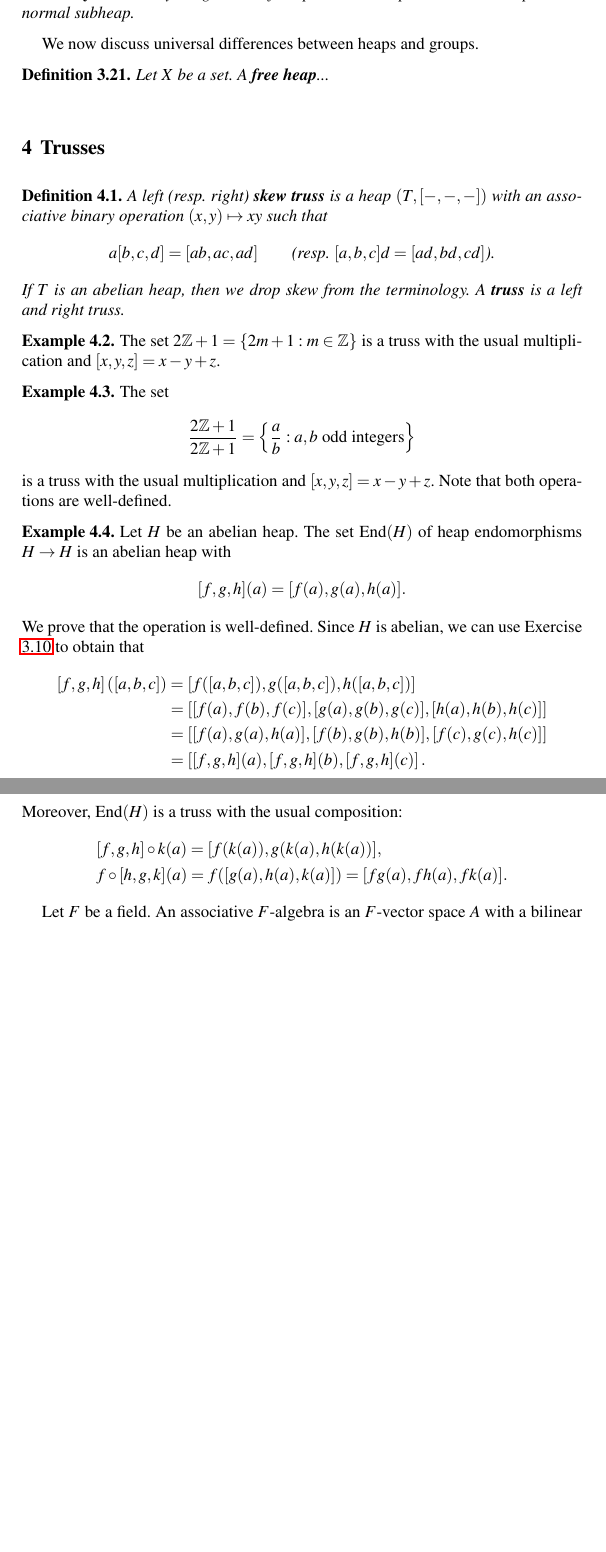
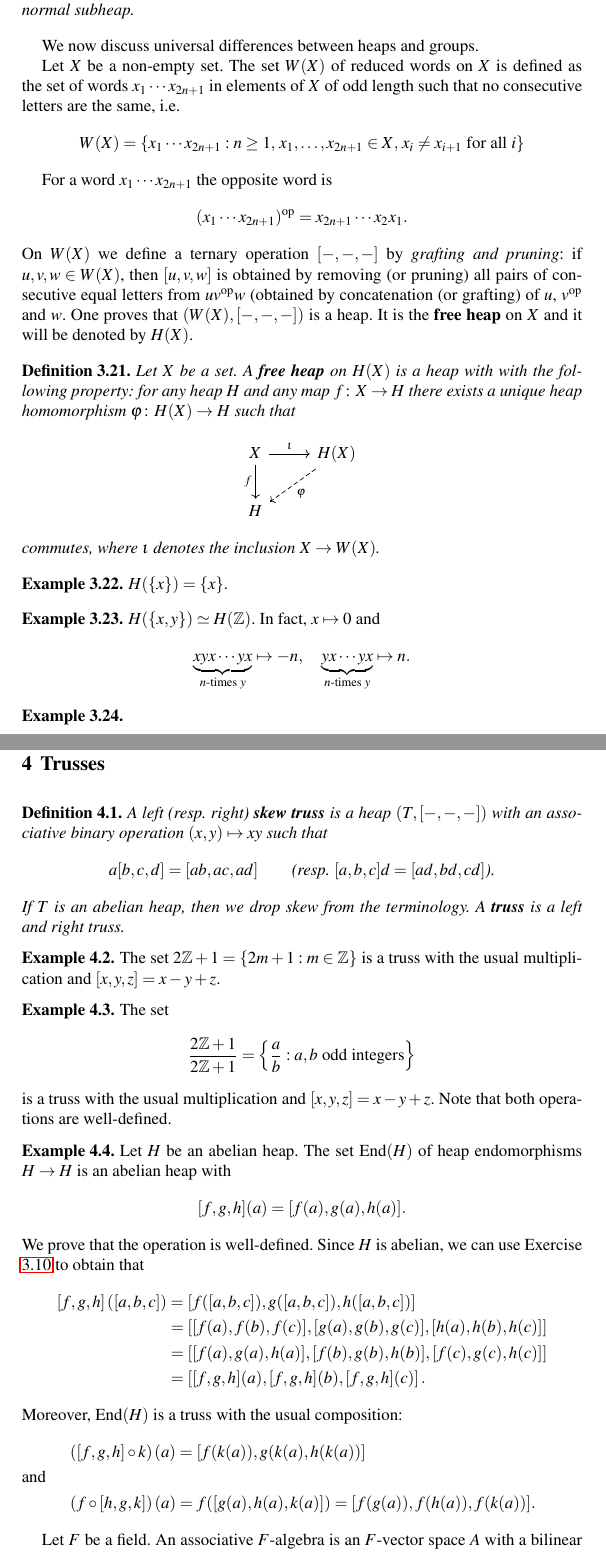
Before and after one commit to vendramin/trusses, a LaTeX document (main.tex): two parts of pages 10 and 11 of 11 before the commit and two parts of pages 10 and 11 of 12 after it, joined at a grey line, cut so that both start at the same text, the shorter picture padded with empty space. Compiled offline with pdfLaTeX.

Commit message:
Updates from Overleaf

```diff
--- a/main.tex
+++ b/main.tex
@@ -705,9 +705,56 @@ We leave the proof of the following result as an exercise.
 
 We now discuss universal differences between heaps and groups.
 
+Let $X$ be a non-empty set. The set $W(X)$ of reduced words on $X$
+is defined as the set of words
+$x_1\cdots x_{2n+1}$ in elements of $X$ of odd length such that no
+consecutive letters are the same, i.e.
+\[
+W(X)=\{x_1\cdots x_{2n+1}:n\geq1,\,x_1,\dots,x_{2n+1}\in X,\,x_i\ne x_{i+1}\text{ for all $i$}\}
+\]
+
+For a word $x_1\cdots x_{2n+1}$ the opposite
+word is
+\[
+(x_1\cdots x_{2n+1})^{\operatorname{op}}=x_{2n+1}\cdots x_2x_1.
+\]
+On $W(X)$ we define a ternary operation $[-,-,-]$ by \emph{grafting and pruning}:
+if $u,v,w\in W(X)$, then $[u,v,w]$ is obtained by removing (or pruning) all
+pairs of consecutive equal letters from $uv^{\operatorname{op}}w$ (obtained by
+concatenation (or grafting) of $u$, $v^{\operatorname{op}}$ and $w$. One
+proves that $\left(W(X),[-,-,-]\right)$ is a heap. It is the \textbf{free heap} on
+$X$ and it will be denoted by $H(X)$.
+
 \begin{definition}
-    Let $X$ be a set. A \textbf{free heap}...
+    Let $X$ be a set. A \textbf{free heap} on $H(X)$ is a heap with with the following
+    property: for any heap $H$ and any map $f\colon X\to H$ there exists a unique
+    heap homomorphism $\varphi\colon H(X)\to H$ such that
+\[\begin{tikzcd}
+	X & {H(X)} \\
+	H
+	\arrow["\iota", from=1-1, to=1-2]
+	\arrow["f"', from=1-1, to=2-1]
+	\arrow["{\varphi }", dashed, from=1-2, to=2-1]
+\end{tikzcd}\]
+    commutes, where $\iota$ denotes the inclusion $X\to W(X)$.
 \end{definition}
+
+\begin{example}
+        $H(\{x\})=\{x\}$.
+\end{example}
+
+\begin{example}
+        $H(\{x,y\})\simeq H(\Z)$. In fact, $x\mapsto 0$ and
+        \[
+        \underbrace{xyx\cdots yx}_{\text{$n$-times $y$}}\mapsto -n,
+        \quad
+        \underbrace{yx\cdots yx}_{\text{$n$-times $y$}}\mapsto n.
+        \]
+\end{example}
+
+\begin{example}
+
+\end{example}
 
 \section{Trusses}
 
@@ -752,8 +799,10 @@ We now discuss universal differences between heaps and groups.
     \end{align*}
     Moreover, $\End(H)$ is a truss with the usual composition:
     \begin{align*}
-    &[f,g,h]\circ k(a)=[f(k(a)),g(k(a),h(k(a))],\\
-    &f\circ [h,g,k](a)=f([g(a),h(a),k(a)])=[fg(a),fh(a),fk(a)].
+    &\left([f,g,h]\circ k\right)(a)=[f(k(a)),g(k(a),h(k(a))]
+    \shortintertext{and}
+    &\left(f\circ [h,g,k]\right)(a)=f([g(a),h(a),k(a)])
+    =[f(g(a)),f(h(a)),f(k(a))].
     \end{align*}
 \end{example}
 
```
Also changed, not shown: refs.bib (+33 -0 lines), main.tex (9 more changed lines).
